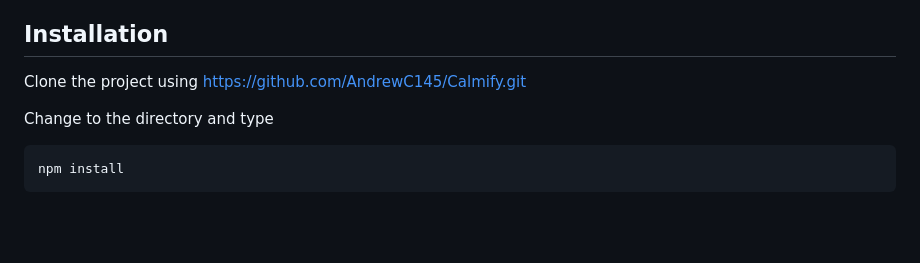
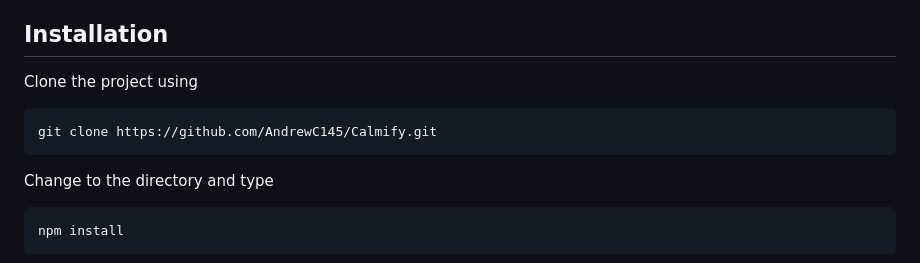
Before and after one commit to AndrewC145/Calmify, a Markdown page: README.md, the part around the change. Rendered like a GitHub page; blank space fills up the shorter version.

````diff
--- a/README.md
+++ b/README.md
@@ -18,8 +18,10 @@ Tools Used:
 - VSCode
 
 ## Installation
-Clone the project using https://github.com/AndrewC145/Calmify.git
-
+Clone the project using
+```
+git clone https://github.com/AndrewC145/Calmify.git
+```
 Change to the directory and type
 ```
 npm install
````
